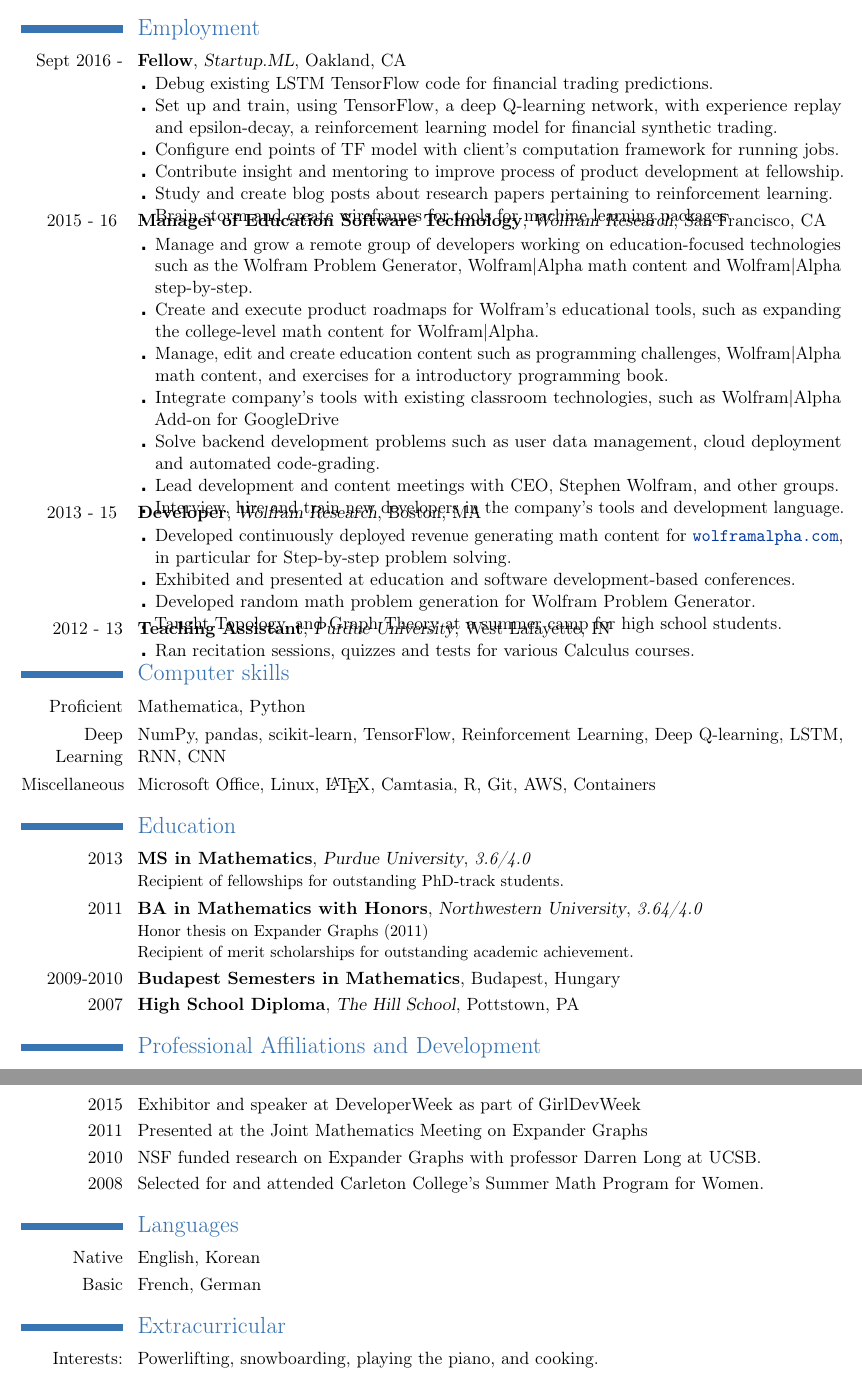
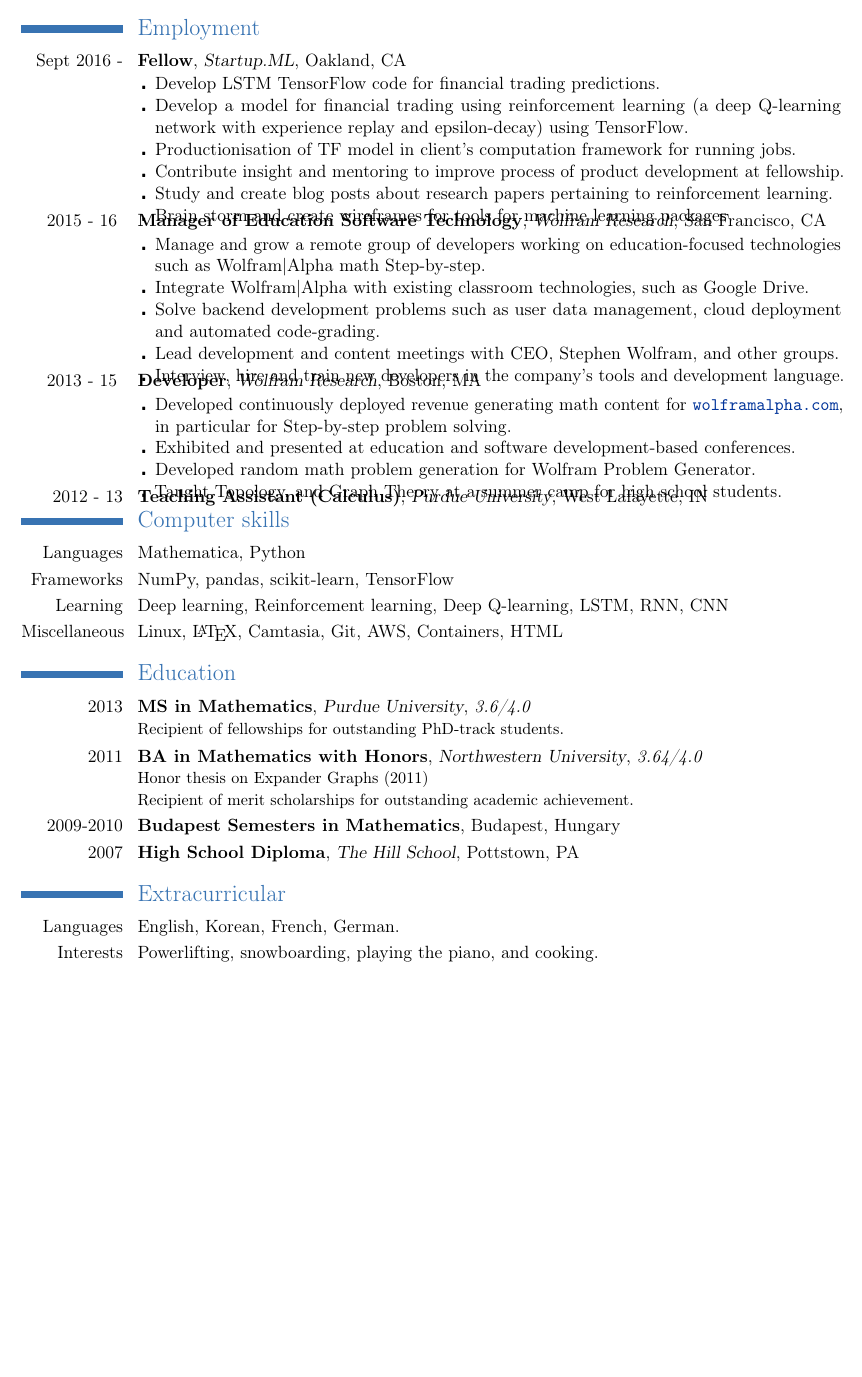
Before and after one commit to nieoh/cv, a LaTeX CV (StephanieOh-CV.tex): two parts of pages 1 and 2 of 2 before the commit and part of the page after it, the two joined at a grey line, cut so that both start at the same text, the shorter picture padded with empty space. Compiled offline with pdfLaTeX.

Commit message:
condensed things to one page

```diff
--- a/StephanieOh-CV.tex
+++ b/StephanieOh-CV.tex
@@ -47,9 +47,9 @@
 \vspace{-.1cm}
 \cvline{}
 {\begin{itemize}
-	  \item Debug existing LSTM TensorFlow code for financial trading predictions.
-	  \item Set up and train, using TensorFlow, a deep Q-learning network, with experience replay and epsilon-decay, a reinforcement learning model for financial synthetic trading.
-	  \item Configure end points of TF model with client's computation framework for running jobs.
+	  \item Develop LSTM TensorFlow code for financial trading predictions.
+	  \item Develop a model for financial trading using reinforcement learning (a deep Q-learning network with experience replay and epsilon-decay) using TensorFlow.
+	  \item Productionisation of TF model in client's computation framework for running jobs.
 	  \item Contribute insight and mentoring to improve process of product development at fellowship.
 	  \item Study and create blog posts about research papers pertaining to reinforcement learning.
 	  \item Brain storm and create wireframes for tools for machine learning packages
@@ -61,10 +61,10 @@
 \vspace{-.1cm}
 \cvline{}
 {\begin{itemize}
-	  \item Manage and grow a remote group of developers working on education-focused technologies such as the Wolfram Problem Generator, Wolfram|Alpha math content and Wolfram|Alpha step-by-step.
-	  \item Create and execute product roadmaps for Wolfram's educational tools, such as expanding the college-level math content for Wolfram|Alpha.
-	  \item Manage, edit and create education content such as programming challenges, Wolfram|Alpha math content, and exercises for a introductory programming book.
-	  \item Integrate company's tools with existing classroom technologies, such as Wolfram|Alpha Add-on for GoogleDrive
+	  \item Manage and grow a remote group of developers working on education-focused technologies such as Wolfram|Alpha math Step-by-step.
+	 % \item Create and execute product roadmaps for Wolfram's educational tools, such as expanding the college-level math content for Wolfram|Alpha.
+	 % \item Manage, edit and create education content such as programming challenges, Wolfram|Alpha math content, and exercises for a introductory programming book.
+	  \item Integrate Wolfram|Alpha with existing classroom technologies, such as Google Drive.
 	  \item Solve backend development problems such as user data management, cloud deployment and automated code-grading.
 	  \item Lead development and content meetings with CEO, Stephen Wolfram, and other groups.
 	  \item Interview, hire and train new developers in the company's tools and development language.
@@ -85,12 +85,8 @@
 
 
 
-\cventry{2012 - 13}{Teaching Assistant}{Purdue University}{West Lafayette, IN}{}{}
-\vspace{-.1cm}
-\cvline{}
-{\begin{itemize}
-	\item Ran recitation sessions, quizzes and tests for various Calculus courses.
- \end{itemize}}
+\cventry{2012 - 13}{Teaching Assistant (Calculus)}{Purdue University}{West Lafayette, IN}{}{}
+
  \vspace{-.5cm}
 
 %===========================================================================
@@ -99,11 +95,10 @@
 
 \section{Computer skills}
 
-\cvline{Proficient}{Mathematica, Python}
-
-\cvline{Deep Learning}{NumPy, pandas, scikit-learn, TensorFlow, Reinforcement Learning, Deep Q-learning, LSTM, RNN, CNN}
-
-\cvline{Miscellaneous}{Microsoft Office, Linux, \LaTeX, Camtasia, R, Git, AWS, Containers}
+\cvline{Languages}{Mathematica, Python}
+\cvline{Frameworks}{NumPy, pandas, scikit-learn, TensorFlow}
+\cvline{Learning}{Deep learning, Reinforcement learning, Deep Q-learning, LSTM, RNN, CNN}
+\cvline{Miscellaneous}{Linux, \LaTeX, Camtasia, Git, AWS, Containers, HTML}
 
 
 %===========================================================================
@@ -120,16 +115,16 @@
 \cvline{}{\small Recipient of merit scholarships for outstanding academic achievement.} %{\textit{3.64/4.0}}
 \cventry{2009-2010}{Budapest Semesters in Mathematics}{}{Budapest, Hungary}{}{}
 \cventry{2007}{High School Diploma}{The Hill School}{Pottstown, PA}{}{}
-
+\vspace{-1mm}
 
 %Budapesti M\H{u}szaki \'{e}s Gazdas\'{a}gtudom\'{a}nyi Egyetem
 
 %===========================================================================
 %           Professional Affiliations and Development
 %===========================================================================
-\section{Professional Affiliations and Development}
+%\section{Professional Affiliations and Development}
 
-\cvline{2015}{Exhibitor and speaker at DeveloperWeek as part of GirlDevWeek}{}{}{}{}
+%\cvline{2015}{Exhibitor and speaker at DeveloperWeek as part of GirlDevWeek}{}{}{}{}
 
 %\cvline{2014}{Exhibited at EDUCAUSE's annual conference.}{}{}{}{}
 
@@ -137,13 +132,13 @@
 
 %\cvline{2011-13}{Member of American Mathematical Society.}{}{}{}{}
 
-\cvline{2011}{Presented at the Joint Mathematics Meeting on Expander Graphs}{}{}{}{}
+%\cvline{2011}{Presented at the Joint Mathematics Meeting on Expander Graphs}{}{}{}{}
 
 %\cvline{2010-11}{Member of Mortar Board national honor society.}{}{}{}{}
 
-\cvline{2010}{NSF funded research on Expander Graphs with professor Darren Long at UCSB.}
+%\cvline{2010}{NSF funded research on Expander Graphs with professor Darren Long at UCSB.}
 
-\cvline{2008}{Selected for and attended Carleton College's Summer Math Program for Women.}{}{}{}{}
+%\cvline{2008}{Selected for and attended Carleton College's Summer Math Program for Women.}{}{}{}{}
 
 
 %\section{Qualities}
@@ -151,23 +146,28 @@
 %  learn and develop new skills; ability to design creative solutions.}  \cvline{Experience
 %  with:}{Working in a small team to conceive and develop a new product; explaining technical details in understandable terms; %training students to achieve mathematical maturity (or should I say technical proficiency?). }
 
+\section{Extracurricular}
+\cvline{Languages}{English, Korean, French, German.}{}
+\cvline{Interests}{Powerlifting, snowboarding, playing the piano, and cooking.}
+
+
 %===========================================================================
 %           Languages
 %===========================================================================
 
-\section{Languages}
+%\section{Languages}
 
-\cvline{Native}{English, Korean}{}
+%\cvline{Native}{English, Korean}{}
 
-\cvline{Basic}{French, German}{}
+%\cvline{Basic}{French, German}{}
 
 
 %===========================================================================
 %          Extracurricular
 %===========================================================================
 
-\section{Extracurricular}
-\cvline{Interests:}{Powerlifting, snowboarding, playing the piano, and cooking.}
+%\section{Extracurricular}
+%\cvline{Interests:}{Powerlifting, snowboarding, playing the piano, and cooking.}
 
 %\cvline{Community service:}{Participated in a clinical trip providing free medical attention in southern
 %  Vietnam.  \newline Tutored Korean K-12 students in math and English.}
```
Also changed, not shown: StephanieOh-CV.pdf.
